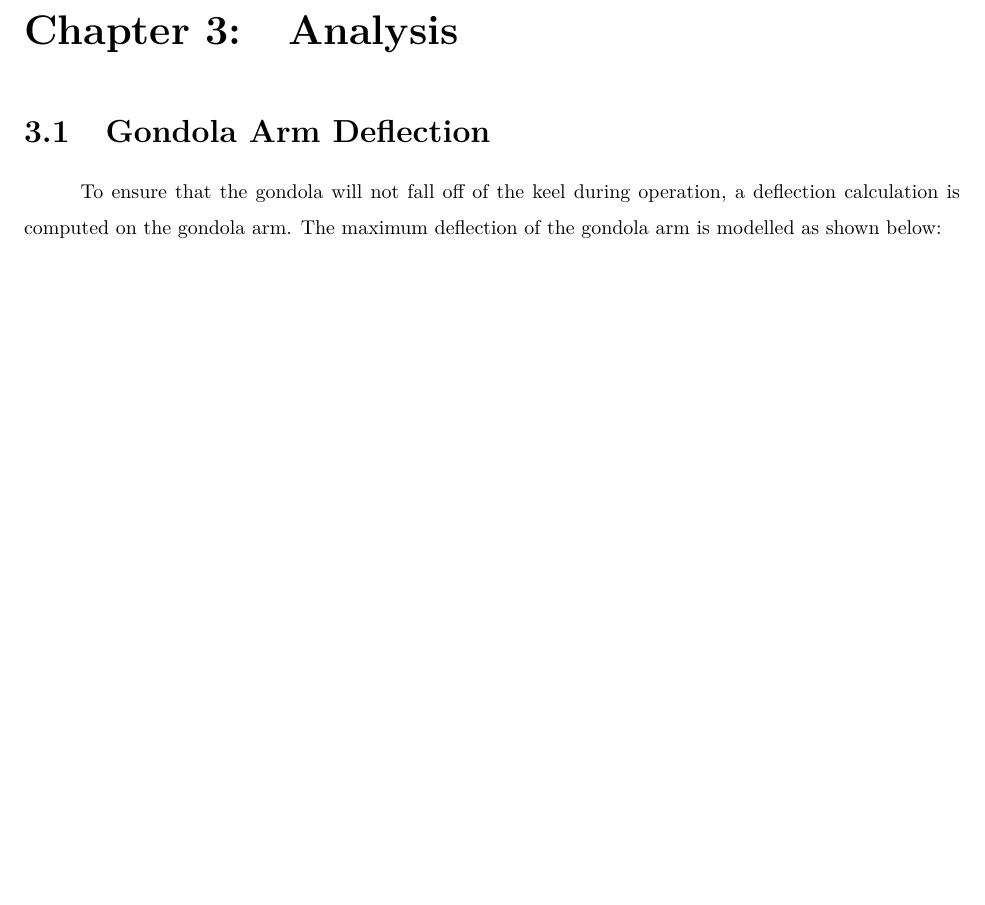
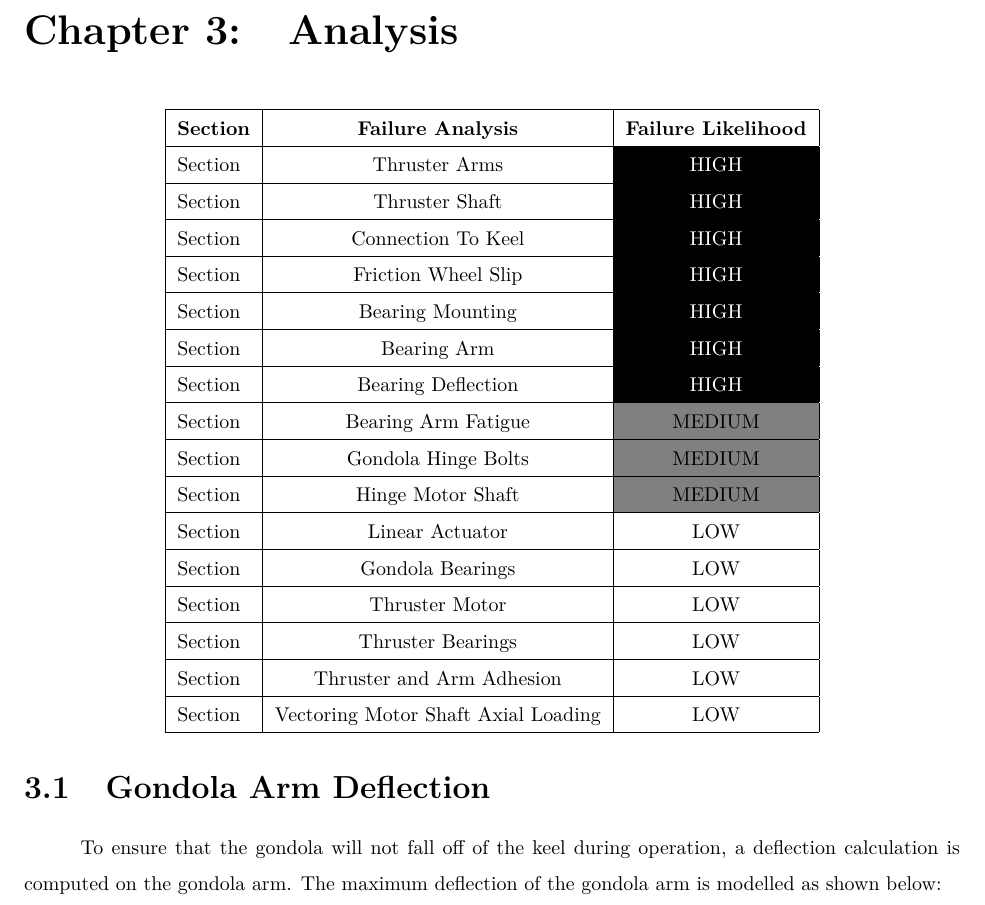
Before and after one commit to cityphi/capstone, a LaTeX thesis (main.tex, which reads tex/analysisIntro.tex): part of page 17 of 77, cut so that both start at the same text, the shorter picture padded with empty space. Compiled offline with pdfLaTeX.

Commit message:
Added Analysis Table

```diff
--- a/main.tex
+++ b/main.tex
@@ -3,6 +3,7 @@
 \usepackage[english]{babel}
 \usepackage[utf8x]{inputenc}
 \usepackage{rotating}
+\usepackage[table]{xcolor}
 \usepackage{pdfpages}
 \usepackage{amsmath}
 \usepackage{amssymb}
--- /dev/null
+++ b/tex/analysisIntro.tex
@@ -0,0 +1,45 @@
+\documentclass[../main.tex]{subfiles}
+
+\begin{document}
+
+\begin{center}
+	\begin{tabular}{|l|c|c|}
+	\hline
+	\textbf{Section} &\textbf{Failure Analysis} & \textbf{Failure Likelihood} \\
+	\hline
+	Section & Thruster Arms & \cellcolor{black}\color{white}HIGH \\
+	\hline
+	Section & Thruster Shaft & \cellcolor{black}\color{white}HIGH \\
+	\hline
+	Section & Connection To Keel & \cellcolor{black}\color{white}HIGH \\
+	\hline
+	Section & Friction Wheel Slip & \cellcolor{black}\color{white}HIGH \\
+	\hline
+	Section & Bearing Mounting & \cellcolor{black}\color{white}HIGH \\
+	\hline
+	Section & Bearing Arm & \cellcolor{black}\color{white}HIGH \\
+	\hline
+	Section & Bearing Deflection & \cellcolor{black}\color{white}HIGH \\
+	\hline
+	Section & Bearing Arm Fatigue & \cellcolor{gray}MEDIUM \\
+	\hline
+	Section & Gondola Hinge Bolts & \cellcolor{gray}MEDIUM \\
+	\hline
+	Section & Hinge Motor Shaft & \cellcolor{gray}MEDIUM \\
+	\hline
+	Section & Linear Actuator & LOW \\
+	\hline
+	Section & Gondola Bearings & LOW \\
+	\hline
+	Section & Thruster Motor & LOW \\
+	\hline
+	Section & Thruster Bearings & LOW \\
+	\hline
+	Section & Thruster and Arm Adhesion & LOW \\
+	\hline
+	Section & Vectoring Motor Shaft Axial Loading & LOW \\
+	\hline
+	\end{tabular}
+\end{center}
+
+\end{document}
```
Also changed, not shown: main.tex (1 more changed lines).
